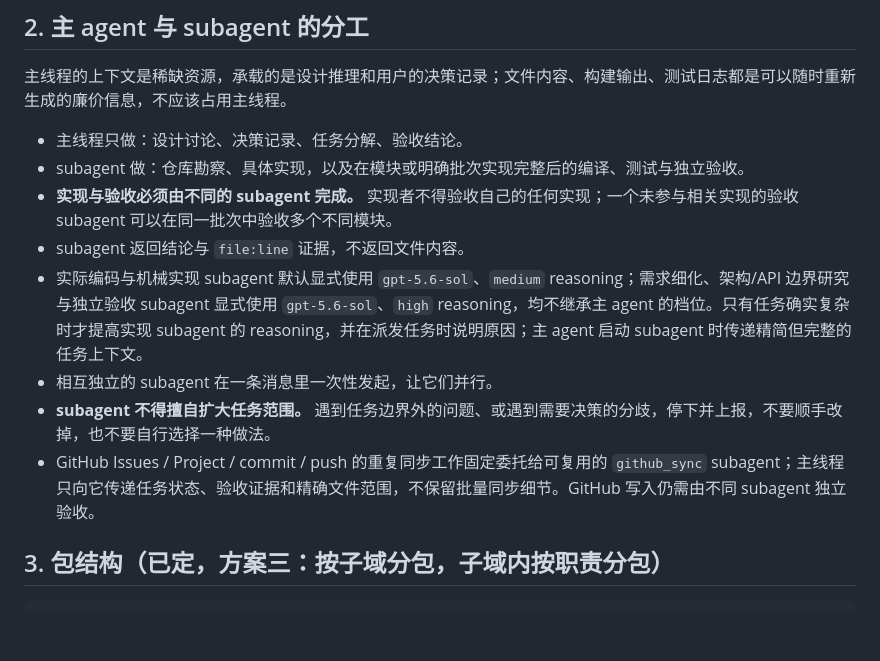
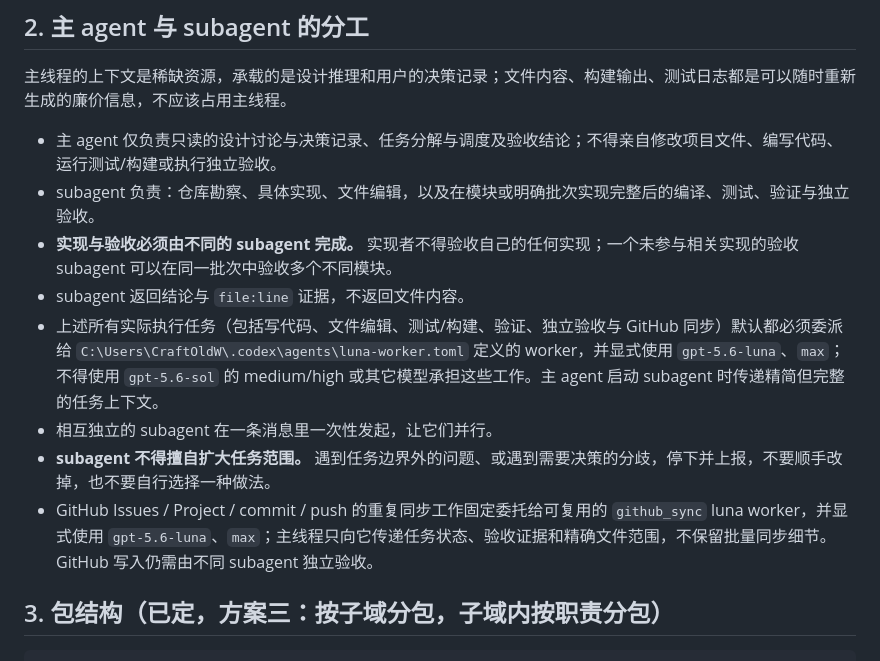
Before and after one commit to CraftOldWang/StudyAgent, a Markdown page: AGENTS.md, the part around the change. Rendered like a GitHub page; blank space fills up the shorter version.

Commit message:
docs: adopt Luna max worker workflow

```diff
--- a/AGENTS.md
+++ b/AGENTS.md
@@ -25,14 +25,14 @@
 
 主线程的上下文是稀缺资源，承载的是设计推理和用户的决策记录；文件内容、构建输出、测试日志都是可以随时重新生成的廉价信息，不应该占用主线程。
 
-- 主线程只做：设计讨论、决策记录、任务分解、验收结论。
-- subagent 做：仓库勘察、具体实现，以及在模块或明确批次实现完整后的编译、测试与独立验收。
+- 主 agent 仅负责只读的设计讨论与决策记录、任务分解与调度及验收结论；不得亲自修改项目文件、编写代码、运行测试/构建或执行独立验收。
+- subagent 负责：仓库勘察、具体实现、文件编辑，以及在模块或明确批次实现完整后的编译、测试、验证与独立验收。
 - **实现与验收必须由不同的 subagent 完成。** 实现者不得验收自己的任何实现；一个未参与相关实现的验收 subagent 可以在同一批次中验收多个不同模块。
 - subagent 返回结论与 `file:line` 证据，不返回文件内容。
-- 实际编码与机械实现 subagent 默认显式使用 `gpt-5.6-sol`、`medium` reasoning；需求细化、架构/API 边界研究与独立验收 subagent 显式使用 `gpt-5.6-sol`、`high` reasoning，均不继承主 agent 的档位。只有任务确实复杂时才提高实现 subagent 的 reasoning，并在派发任务时说明原因；主 agent 启动 subagent 时传递精简但完整的任务上下文。
+- 上述所有实际执行任务（包括写代码、文件编辑、测试/构建、验证、独立验收与 GitHub 同步）默认都必须委派给 `C:\Users\CraftOldW\.codex\agents\luna-worker.toml` 定义的 worker，并显式使用 `gpt-5.6-luna`、`max`；不得使用 `gpt-5.6-sol` 的 medium/high 或其它模型承担这些工作。主 agent 启动 subagent 时传递精简但完整的任务上下文。
 - 相互独立的 subagent 在一条消息里一次性发起，让它们并行。
 - **subagent 不得擅自扩大任务范围。** 遇到任务边界外的问题、或遇到需要决策的分歧，停下并上报，不要顺手改掉，也不要自行选择一种做法。
-- GitHub Issues / Project / commit / push 的重复同步工作固定委托给可复用的 `github_sync` subagent；主线程只向它传递任务状态、验收证据和精确文件范围，不保留批量同步细节。GitHub 写入仍需由不同 subagent 独立验收。
+- GitHub Issues / Project / commit / push 的重复同步工作固定委托给可复用的 `github_sync` luna worker，并显式使用 `gpt-5.6-luna`、`max`；主线程只向它传递任务状态、验收证据和精确文件范围，不保留批量同步细节。GitHub 写入仍需由不同 subagent 独立验收。
 
 ## 3. 包结构（已定，方案三：按子域分包，子域内按职责分包）
 
```
